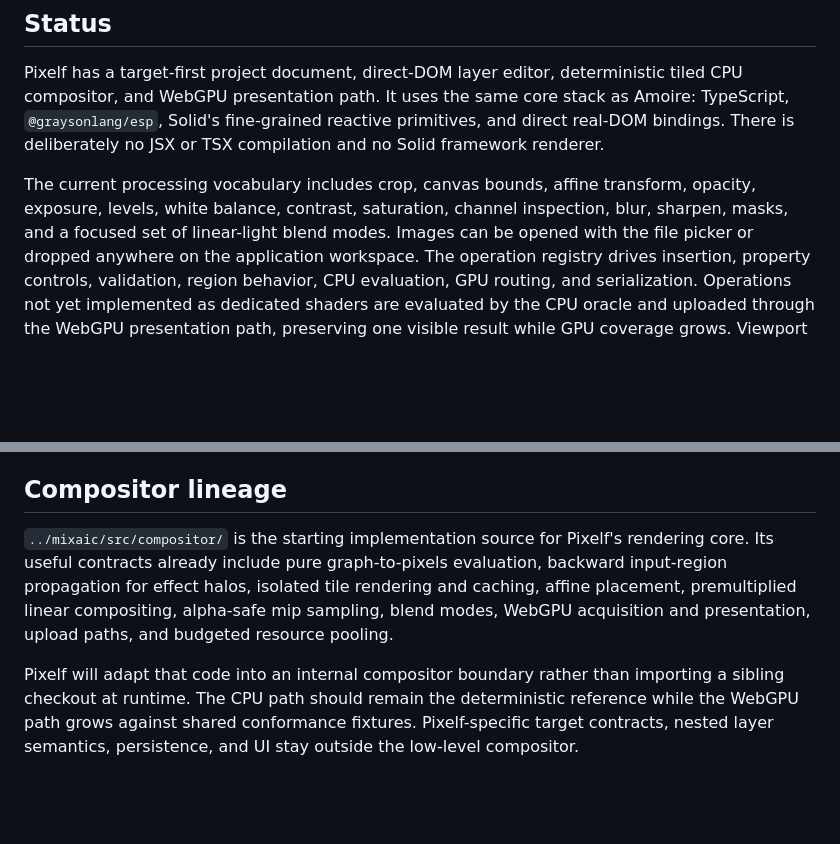
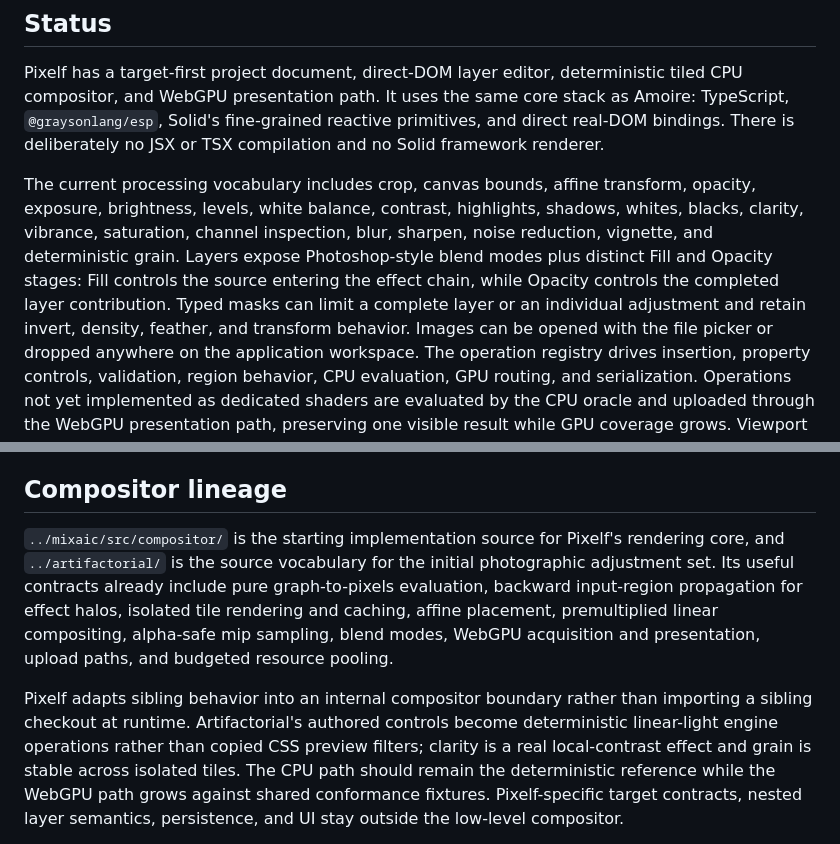
Before and after one commit to graysonlang/pixelf, a Markdown page: README.md, 2 parts joined by grey strips. GitHub-like rendering; blank space fills up the shorter version.

Commit message:
Document adjustment and blend model

```diff
--- a/README.md
+++ b/README.md
@@ -11,7 +11,9 @@ Pixelf has a target-first project document, direct-DOM layer editor, determinist
 It uses the same core stack as Amoire: TypeScript, `@graysonlang/esp`, Solid's fine-grained reactive primitives, and direct real-DOM bindings.
 There is deliberately no JSX or TSX compilation and no Solid framework renderer.
 
-The current processing vocabulary includes crop, canvas bounds, affine transform, opacity, exposure, levels, white balance, contrast, saturation, channel inspection, blur, sharpen, masks, and a focused set of linear-light blend modes.
+The current processing vocabulary includes crop, canvas bounds, affine transform, opacity, exposure, brightness, levels, white balance, contrast, highlights, shadows, whites, blacks, clarity, vibrance, saturation, channel inspection, blur, sharpen, noise reduction, vignette, and deterministic grain.
+Layers expose Photoshop-style blend modes plus distinct Fill and Opacity stages: Fill controls the source entering the effect chain, while Opacity controls the completed layer contribution.
+Typed masks can limit a complete layer or an individual adjustment and retain invert, density, feather, and transform behavior.
 Images can be opened with the file picker or dropped anywhere on the application workspace.
 The operation registry drives insertion, property controls, validation, region behavior, CPU evaluation, GPU routing, and serialization.
 Operations not yet implemented as dedicated shaders are evaluated by the CPU oracle and uploaded through the WebGPU presentation path, preserving one visible result while GPU coverage grows.
@@ -128,10 +130,11 @@ Metadata policy is a visible export choice: discard, preserve supplied fields, o
 
 ## Compositor lineage
 
-`../mixaic/src/compositor/` is the starting implementation source for Pixelf's rendering core.
+`../mixaic/src/compositor/` is the starting implementation source for Pixelf's rendering core, and `../artifactorial/` is the source vocabulary for the initial photographic adjustment set.
 Its useful contracts already include pure graph-to-pixels evaluation, backward input-region propagation for effect halos, isolated tile rendering and caching, affine placement, premultiplied linear compositing, alpha-safe mip sampling, blend modes, WebGPU acquisition and presentation, upload paths, and budgeted resource pooling.
 
-Pixelf will adapt that code into an internal compositor boundary rather than importing a sibling checkout at runtime.
+Pixelf adapts sibling behavior into an internal compositor boundary rather than importing a sibling checkout at runtime.
+Artifactorial's authored controls become deterministic linear-light engine operations rather than copied CSS preview filters; clarity is a real local-contrast effect and grain is stable across isolated tiles.
 The CPU path should remain the deterministic reference while the WebGPU path grows against shared conformance fixtures.
 Pixelf-specific target contracts, nested layer semantics, persistence, and UI stay outside the low-level compositor.
 
```
Also changed, not shown: PLAN.md (+5 -4 lines).
